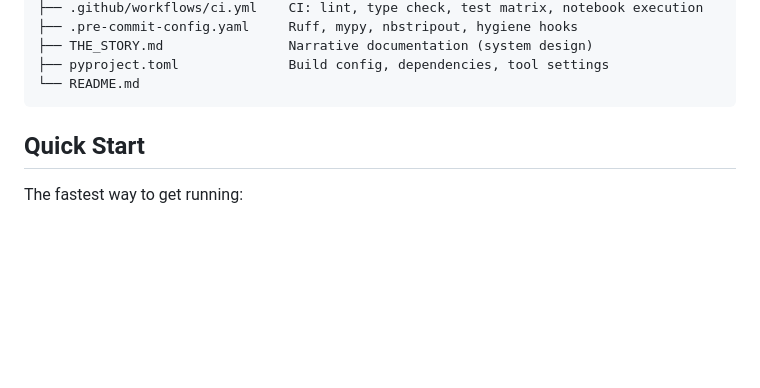
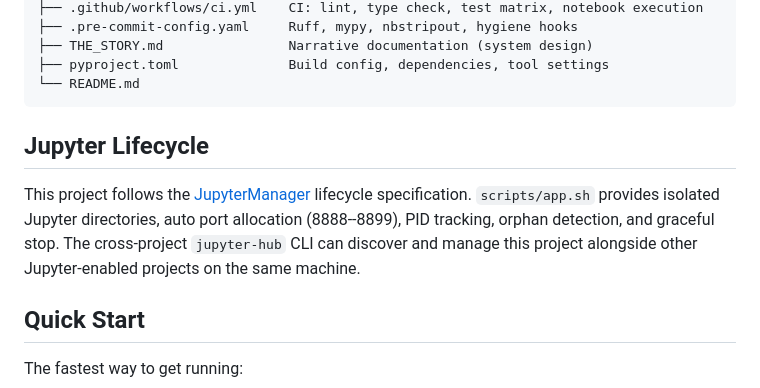
Before and after one commit to saymrwulf/autoresearch-quantum, a Markdown page: README.md, the part around the change. Rendered like a GitHub page; blank space fills up the shorter version.

Commit message:
Add JupyterManager lifecycle reference to README
Link to the new JupyterManager project that provides the cross-project
Jupyter lifecycle specification this project follows.

````diff
--- a/README.md
+++ b/README.md
@@ -95,6 +95,10 @@ autoresearch-quantum/
 ├── pyproject.toml              Build config, dependencies, tool settings
 └── README.md
 ```
+
+## Jupyter Lifecycle
+
+This project follows the [JupyterManager](https://github.com/saymrwulf/JupyterManager) lifecycle specification. `scripts/app.sh` provides isolated Jupyter directories, auto port allocation (8888--8899), PID tracking, orphan detection, and graceful stop. The cross-project `jupyter-hub` CLI can discover and manage this project alongside other Jupyter-enabled projects on the same machine.
 
 ## Quick Start
 
````
